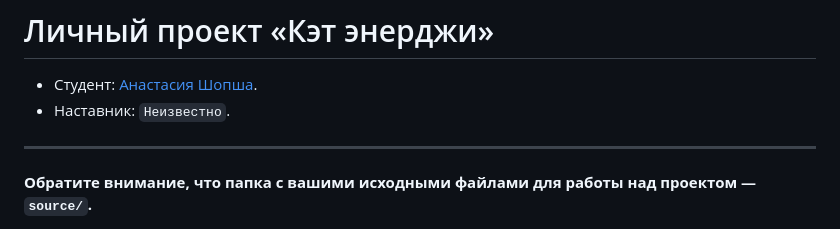
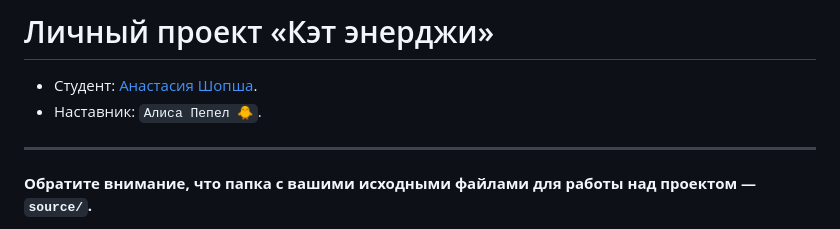
Before and after one commit to htmlacademy-adaptive/2349759-cat-energy-29, a Markdown page: Readme.md, the part around the change. GitHub-like rendering.

Commit message:
Добавила наставника

```diff
--- a/Readme.md
+++ b/Readme.md
@@ -1,7 +1,7 @@
 # Личный проект «Кэт энерджи»
 
 * Студент: [Анастасия  Шопша](https://up.htmlacademy.ru/adaptive/29/user/2349759).
-* Наставник: `Неизвестно`.
+* Наставник: `Алиса Пепел 🐥`.
 
 ---
 
```
